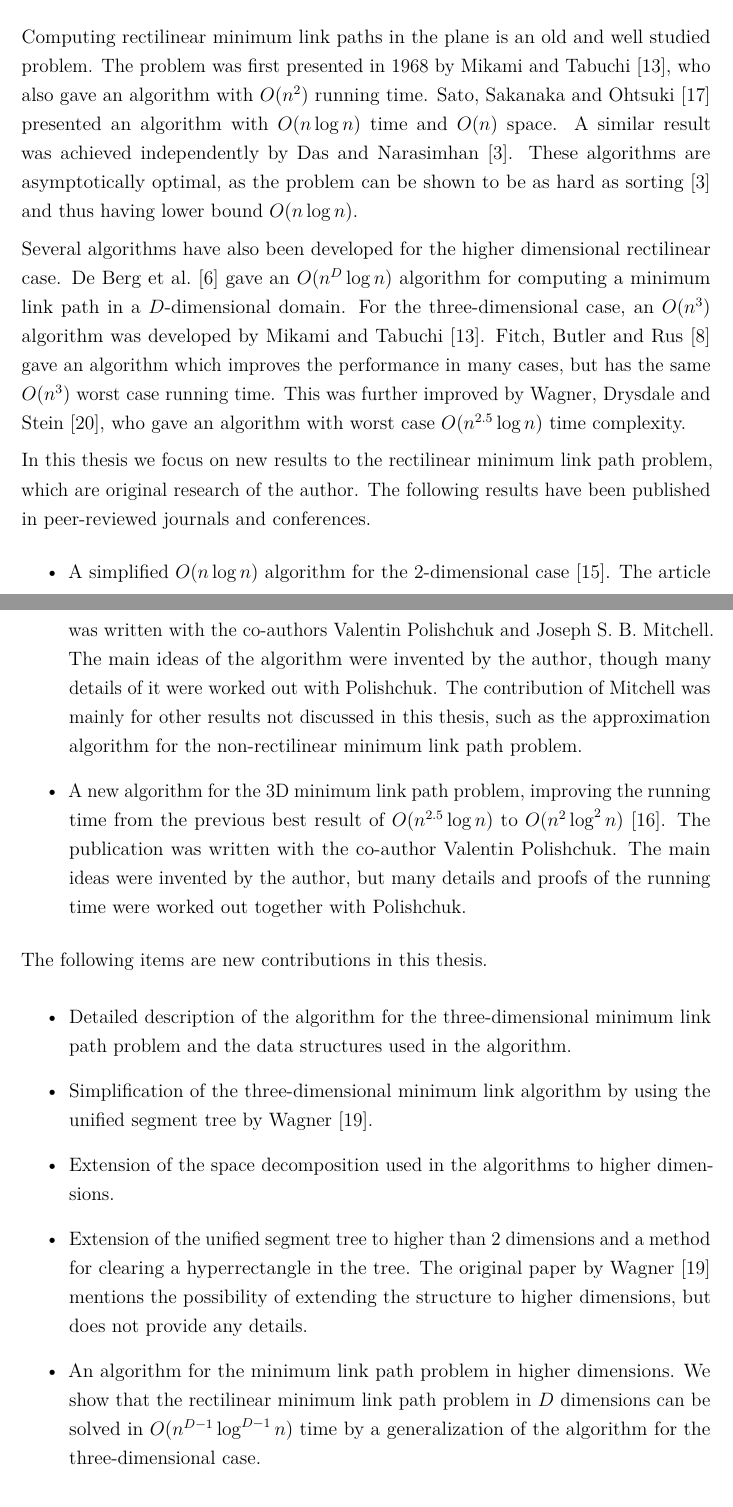
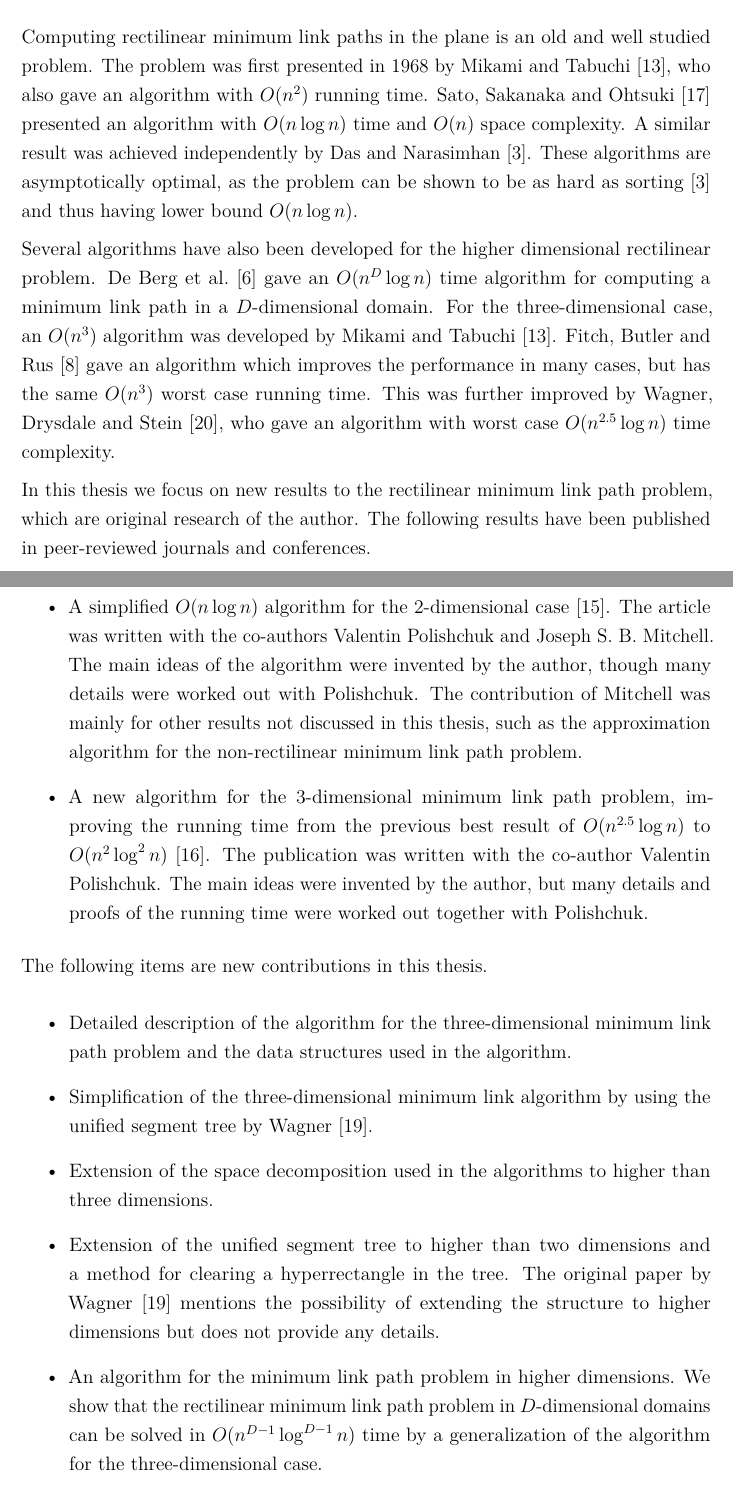
Before and after one commit to sisu/gradu, a LaTeX document (gradu.tex): two parts of pages 6 and 7 of 64, joined at a grey line, cut so that both start at the same text. Compiled offline with pdfLaTeX.

Commit message:
more edits to intro section

```diff
--- a/gradu.tex
+++ b/gradu.tex
@@ -207,12 +207,12 @@ Finally, we extend the solution to work in any $D$-dimensional rectilinear domai
 
 Computing rectilinear minimum link paths in the plane is an old and well studied problem.
 The problem was first presented in 1968 by Mikami and Tabuchi~\cite{mikami}, who also gave an algorithm with $O(n^2)$ running time.
-Sato, Sakanaka and Ohtsuki~\cite{sato} presented an algorithm with $O(n\log n)$ time and $O(n)$ space.
+Sato, Sakanaka and Ohtsuki~\cite{sato} presented an algorithm with $O(n\log n)$ time and $O(n)$ space complexity.
 A similar result was achieved independently by Das and Narasimhan~\cite{dasnar}.
 These algorithms are asymptotically optimal, as the problem can be shown to be as hard as sorting~\cite{dasnar} and thus having lower bound $O(n\log n)$.
 
-Several algorithms have also been developed for the higher dimensional rectilinear case.
-De Berg et al.~\cite{de1992} gave an $O(n^D\log n)$ algorithm for computing a minimum link path in a $D$-dimensional domain.
+Several algorithms have also been developed for the higher dimensional rectilinear problem.
+De Berg et al.~\cite{de1992} gave an $O(n^D\log n)$ time algorithm for computing a minimum link path in a $D$-dimensional domain.
 For the three-dimensional case, an $O(n^3)$ algorithm was developed by Mikami and Tabuchi~\cite{mikami}.
 Fitch, Butler and Rus~\cite{fitch} gave an algorithm which improves the performance in many cases, but has the same $O(n^3)$ worst case running time.
 This was further improved by Wagner, Drysdale and Stein~\cite{wagner}, who gave an algorithm with worst case $O(n^{2.5}\log n)$ time complexity.
@@ -222,9 +222,9 @@ The following results have been published in peer-reviewed journals and conferen
 \begin{itemize}
 \item A simplified $O(n\log n)$ algorithm for the 2-dimensional case~\cite{revisited}.
 The article was written with the co-authors Valentin Polishchuk and Joseph S. B. Mitchell.
-The main ideas of the algorithm were invented by the author, though many details of it were worked out with Polishchuk.
+The main ideas of the algorithm were invented by the author, though many details were worked out with Polishchuk.
 The contribution of Mitchell was mainly for other results not discussed in this thesis, such as the approximation algorithm for the non-rectilinear minimum link path problem.
-\item A new algorithm for the 3D minimum link path problem, improving the running time from the previous best result of $O(n^{2.5}\log n)$ to $O(n^2\log^2 n)$~\cite{restricted}.
+\item A new algorithm for the 3-dimensional minimum link path problem, improving the running time from the previous best result of $O(n^{2.5}\log n)$ to $O(n^2\log^2 n)$~\cite{restricted}.
 The publication was written with the co-author Valentin Polishchuk.
 The main ideas were invented by the author, but many details and proofs of the running time were worked out together with Polishchuk.
 \end{itemize}
@@ -234,11 +234,11 @@ The following items are new contributions in this thesis.
 \begin{itemize}
 \item Detailed description of the algorithm for the three-dimensional minimum link path problem and the data structures used in the algorithm.
 \item Simplification of the three-dimensional minimum link algorithm by using the unified segment tree by Wagner~\cite{unified}.
-\item Extension of the space decomposition used in the algorithms to higher dimensions.
-\item Extension of the unified segment tree to higher than 2 dimensions and a method for clearing a hyperrectangle in the tree.
-	The original paper by Wagner~\cite{unified} mentions the possibility of extending the structure to higher dimensions, but does not provide any details.
+\item Extension of the space decomposition used in the algorithms to higher than three dimensions.
+\item Extension of the unified segment tree to higher than two dimensions and a method for clearing a hyperrectangle in the tree.
+	The original paper by Wagner~\cite{unified} mentions the possibility of extending the structure to higher dimensions but does not provide any details.
 \item An algorithm for the minimum link path problem in higher dimensions.
-	We show that the rectilinear minimum link path problem in $D$ dimensions can be solved in $O(n^{D-1}\log^{D-1} n)$ time by a generalization of the algorithm for the three-dimensional case.
+	We show that the rectilinear minimum link path problem in $D$-dimensional domains can be solved in $O(n^{D-1}\log^{D-1} n)$ time by a generalization of the algorithm for the three-dimensional case.
 \end{itemize}
 
 \subsection{Overview of the algorithms}\label{sec:overview}
```
Also changed, not shown: gradu.tex (4 more changed lines).
